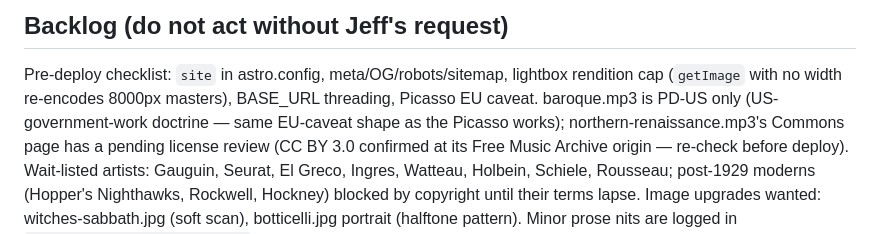
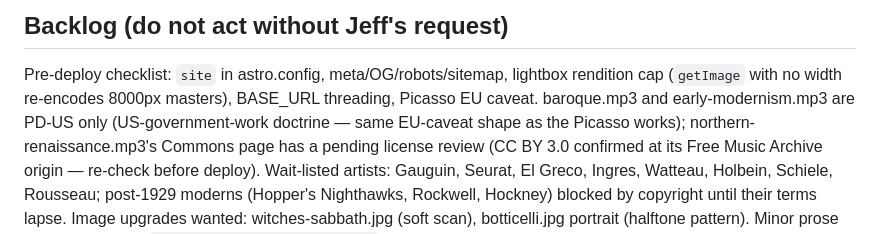
Before and after one commit to jeff613/the-greatest-art-in-history, a Markdown page: AGENTS.md, the part around the change. Rendered like a GitHub page.

Commit message:
fix(content): Holst Venus replaces Elgar for Early Modernism (owner-approved 0.1 LRA waiver)
Owner picked the logged near-miss: "Venus, the Bringer of Peace" from
The Planets (1914-16), U.S. Air Force Heritage of America Band, PD as
a US government work. LRA is 12.1 LU; the owner explicitly waived the
<= 12 LU ambient gate by 0.1 LU for this track. Same PD-US-only
doctrine as baroque.mp3 - added early-modernism.mp3 to the EU-deploy
caveat in AGENTS.md.

Co-Authored-By: Claude Fable 5 <noreply@anthropic.com>
Claude-Session: https://claude.ai/code/session_01CjeuVcmDebsJKjJwmjRk2n

```diff
--- a/AGENTS.md
+++ b/AGENTS.md
@@ -107,7 +107,7 @@ under `prefers-reduced-motion`. All page scripts init via `astro:page-load`
 
 Pre-deploy checklist: `site` in astro.config, meta/OG/robots/sitemap, lightbox
 rendition cap (`getImage` with no width re-encodes 8000px masters), BASE_URL
-threading, Picasso EU caveat. baroque.mp3 is PD-US only (US-government-work
+threading, Picasso EU caveat. baroque.mp3 and early-modernism.mp3 are PD-US only (US-government-work
 doctrine — same EU-caveat shape as the Picasso works); northern-renaissance.mp3's
 Commons page has a pending license review (CC BY 3.0 confirmed at its Free
 Music Archive origin — re-check before deploy). Wait-listed artists: Gauguin, Seurat, El Greco,
```
Also changed, not shown: 1 other file.
